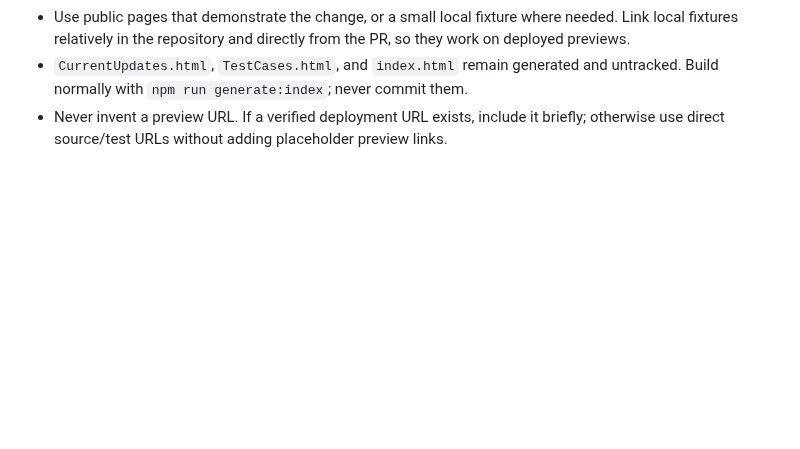
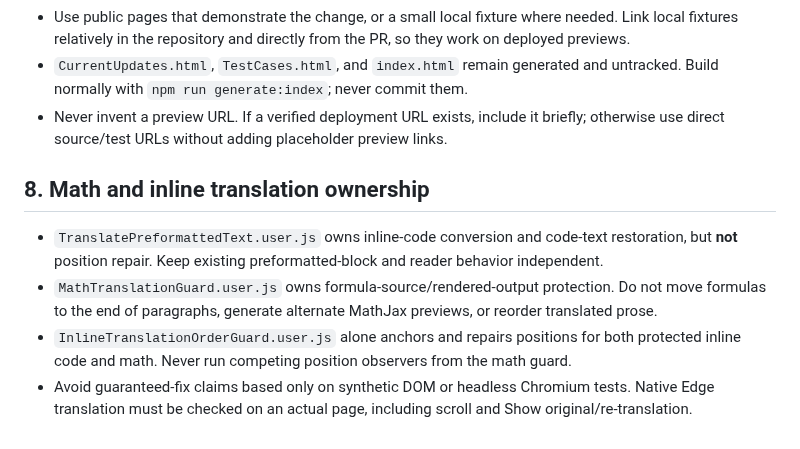
Before and after one commit to ChrisTorng/TampermonkeyScripts, a Markdown page: AGENTS.md, the part around the change. Drawn GitHub-style; blank space fills up the shorter version.

Commit message:
Document isolated math and inline-order responsibilities and direct tests

```diff
--- a/AGENTS.md
+++ b/AGENTS.md
@@ -49,3 +49,10 @@ This repository hosts various Tampermonkey user scripts. Follow these rules to k
 - Use public pages that demonstrate the change, or a small local fixture where needed. Link local fixtures relatively in the repository and directly from the PR, so they work on deployed previews.
 - `CurrentUpdates.html`, `TestCases.html`, and `index.html` remain generated and untracked. Build normally with `npm run generate:index`; never commit them.
 - Never invent a preview URL. If a verified deployment URL exists, include it briefly; otherwise use direct source/test URLs without adding placeholder preview links.
+
+
+## 8. Math and inline translation ownership
+- `TranslatePreformattedText.user.js` owns inline-code conversion and code-text restoration, but **not** position repair. Keep existing preformatted-block and reader behavior independent.
+- `MathTranslationGuard.user.js` owns formula-source/rendered-output protection. Do not move formulas to the end of paragraphs, generate alternate MathJax previews, or reorder translated prose.
+- `InlineTranslationOrderGuard.user.js` alone anchors and repairs positions for both protected inline code and math. Never run competing position observers from the math guard.
+- Avoid guaranteed-fix claims based only on synthetic DOM or headless Chromium tests. Native Edge translation must be checked on an actual page, including scroll and Show original/re-translation.
```
